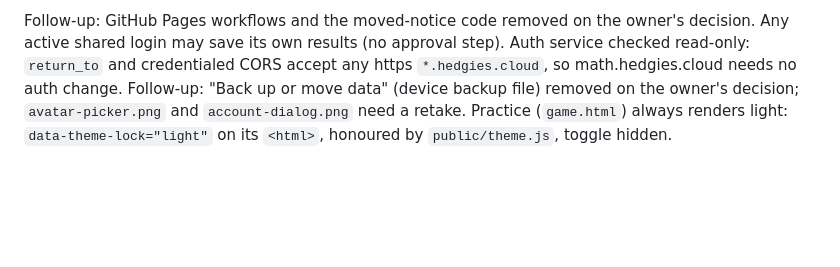
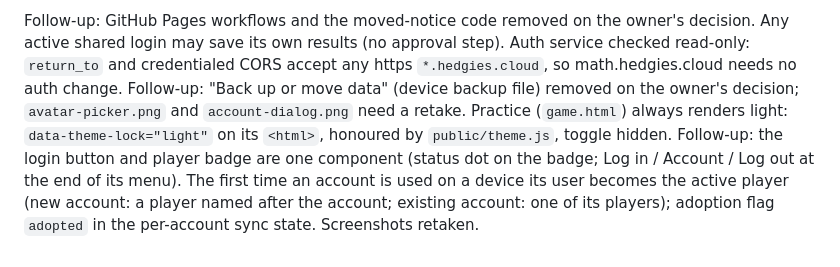
Before and after one commit to chris-kc-cheng/math, a Markdown page: CLAUDE.md, the part around the change. Rendered like a GitHub page; blank space fills up the shorter version.

```diff
--- a/CLAUDE.md
+++ b/CLAUDE.md
@@ -139,3 +139,4 @@ Moved Math to `math.hedgies.cloud` on the shared platform and added an optional
 
 Follow-up: GitHub Pages workflows and the moved-notice code removed on the owner's decision. Any active shared login may save its own results (no approval step). Auth service checked read-only: `return_to` and credentialed CORS accept any https `*.hedgies.cloud`, so math.hedgies.cloud needs no auth change.
 Follow-up: "Back up or move data" (device backup file) removed on the owner's decision; `avatar-picker.png` and `account-dialog.png` need a retake. Practice (`game.html`) always renders light: `data-theme-lock="light"` on its `<html>`, honoured by `public/theme.js`, toggle hidden.
+Follow-up: the login button and player badge are one component (status dot on the badge; Log in / Account / Log out at the end of its menu). The first time an account is used on a device its user becomes the active player (new account: a player named after the account; existing account: one of its players); adoption flag `adopted` in the per-account sync state. Screenshots retaken.
```
Also changed, not shown: README.md (+1 -1 lines), src/README.md (+1 -1 lines), docs/images/account-dialog.png, docs/images/avatar-picker.png, 5 other files.
